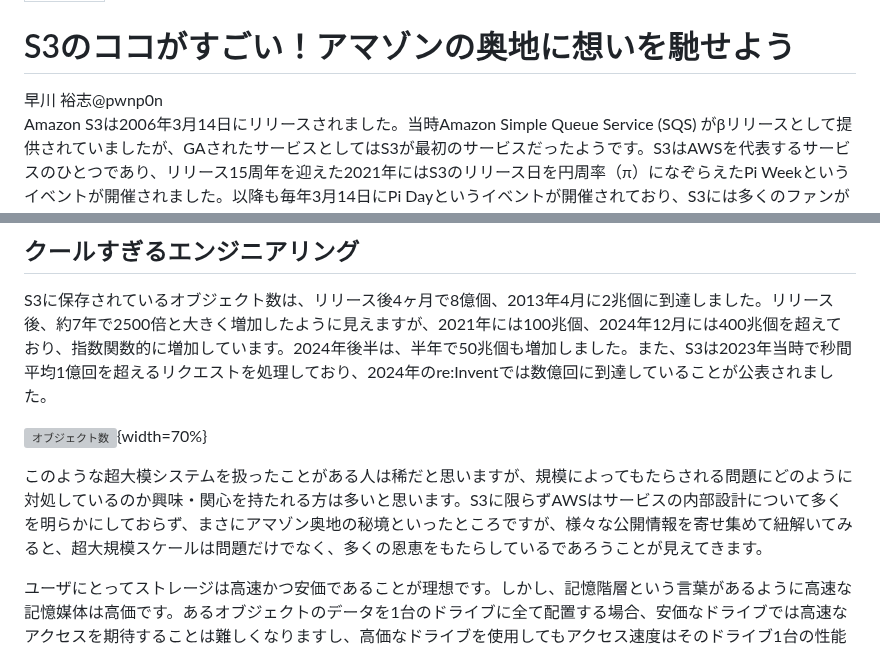
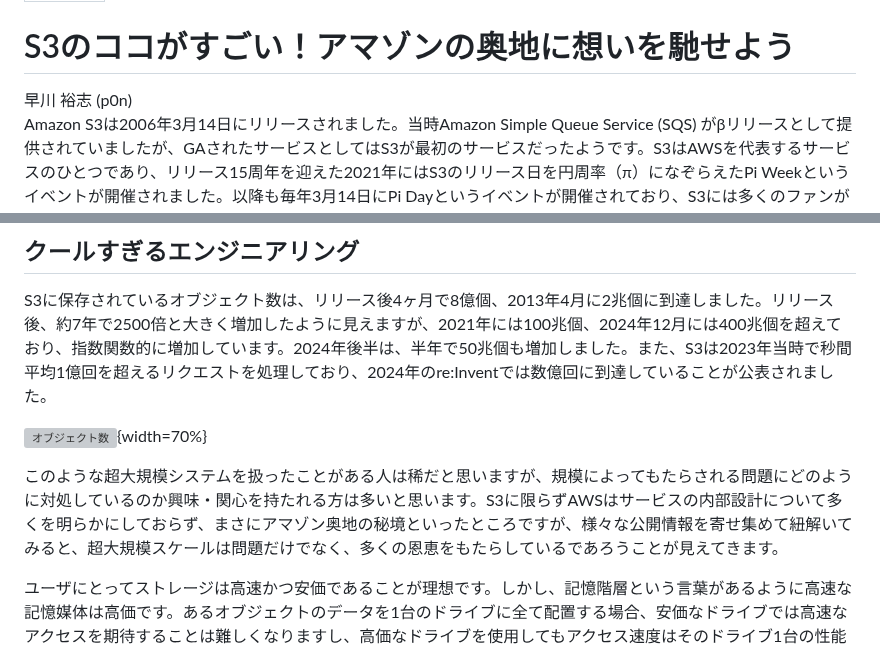
Before and after one commit to onestop-techbook/aws100knok, a Markdown page: src/chap-p0n-s3.md, 2 parts joined by grey strips. Rendered like a GitHub page; grey boxes are pictures that could not be loaded.

Commit message:
Fix typo and author description

```diff
--- a/src/chap-p0n-s3.md
+++ b/src/chap-p0n-s3.md
@@ -5,7 +5,7 @@ class: chapter
 # S3のココがすごい！アマゾンの奥地に想いを馳せよう
 
 <div class="flush-right">
-早川 裕志@pwnp0n
+早川 裕志 (p0n)
 </div>
 
 
@@ -27,7 +27,7 @@ S3に保存されているオブジェクト数は、リリース後4ヶ月で8
 
 ![オブジェクト数](images/chap-p0n-S3/objects.png){width=70%}
 
-このような超大模システムを扱ったことがある人は稀だと思いますが、規模によってもたらされる問題にどのように対処しているのか興味・関心を持たれる方は多いと思います。S3に限らずAWSはサービスの内部設計について多くを明らかにしておらず、まさにアマゾン奥地の秘境といったところですが、様々な公開情報を寄せ集めて紐解いてみると、超大規模スケールは問題だけでなく、多くの恩恵をもたらしているであろうことが見えてきます。
+このような超大規模システムを扱ったことがある人は稀だと思いますが、規模によってもたらされる問題にどのように対処しているのか興味・関心を持たれる方は多いと思います。S3に限らずAWSはサービスの内部設計について多くを明らかにしておらず、まさにアマゾン奥地の秘境といったところですが、様々な公開情報を寄せ集めて紐解いてみると、超大規模スケールは問題だけでなく、多くの恩恵をもたらしているであろうことが見えてきます。
 
 ユーザにとってストレージは高速かつ安価であることが理想です。しかし、記憶階層という言葉があるように高速な記憶媒体は高価です。あるオブジェクトのデータを1台のドライブに全て配置する場合、安価なドライブでは高速なアクセスを期待することは難しくなりますし、高価なドライブを使用してもアクセス速度はそのドライブ1台の性能に制限されてしまいます。
 
```
